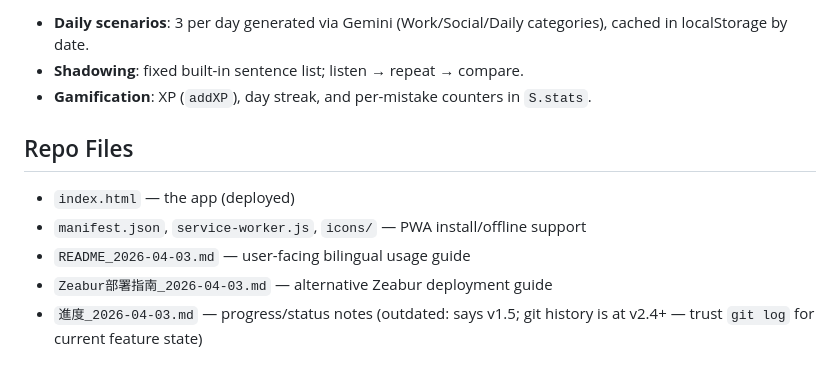
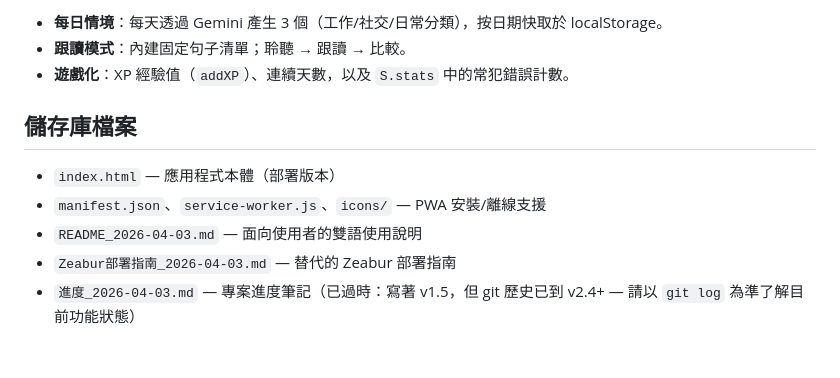
Before and after one commit to a0982575833-beep/speakeasy-english, a Markdown page: CLAUDE.md, the part around one of its changes. Rendered like a GitHub page.

Commit message:
將 CLAUDE.md 全部改為繁體中文
Co-Authored-By: Claude Fable 5 <noreply@anthropic.com>
Claude-Session: https://claude.ai/code/session_01CHt1DX4f9VMTu6KjEkbrGD

```diff
--- a/CLAUDE.md
+++ b/CLAUDE.md
@@ -58,12 +58,12 @@ Playback rate comes from the user's speed setting (0.7x / 1.0x / 1.3x). Voice *i
 
-- **Daily scenarios**: 3 per day generated via Gemini (Work/Social/Daily categories), cached in localStorage by date.
-- **Shadowing**: fixed built-in sentence list; listen → repeat → compare.
-- **Gamification**: XP (`addXP`), day streak, and per-mistake counters in `S.stats`.
+- **每日情境**：每天透過 Gemini 產生 3 個（工作/社交/日常分類），按日期快取於 localStorage。
+- **跟讀模式**：內建固定句子清單；聆聽 → 跟讀 → 比較。
+- **遊戲化**：XP 經驗值（`addXP`）、連續天數，以及 `S.stats` 中的常犯錯誤計數。
 
-## Repo Files
+## 儲存庫檔案
 
-- `index.html` — the app (deployed)
-- `manifest.json`, `service-worker.js`, `icons/` — PWA install/offline support
-- `README_2026-04-03.md` — user-facing bilingual usage guide
-- `Zeabur部署指南_2026-04-03.md` — alternative Zeabur deployment guide
-- `進度_2026-04-03.md` — progress/status notes (outdated: says v1.5; git history is at v2.4+ — trust `git log` for current feature state)
+- `index.html` — 應用程式本體（部署版本）
+- `manifest.json`、`service-worker.js`、`icons/` — PWA 安裝/離線支援
+- `README_2026-04-03.md` — 面向使用者的雙語使用說明
+- `Zeabur部署指南_2026-04-03.md` — 替代的 Zeabur 部署指南
+- `進度_2026-04-03.md` — 專案進度筆記（已過時：寫著 v1.5，但 git 歷史已到 v2.4+ — 請以 `git log` 為準了解目前功能狀態）
```
Also changed, not shown: other parts of CLAUDE.md (+33 -33 lines).
